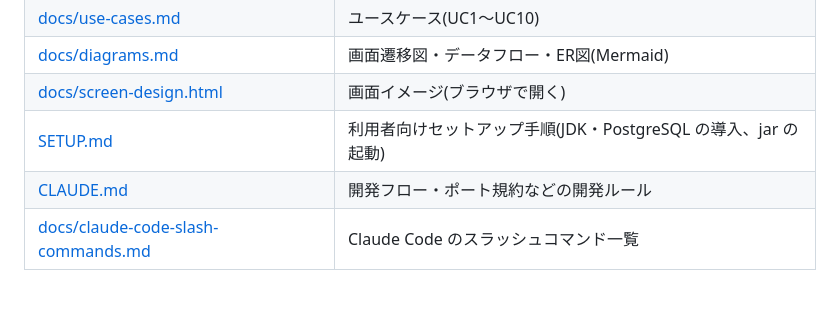
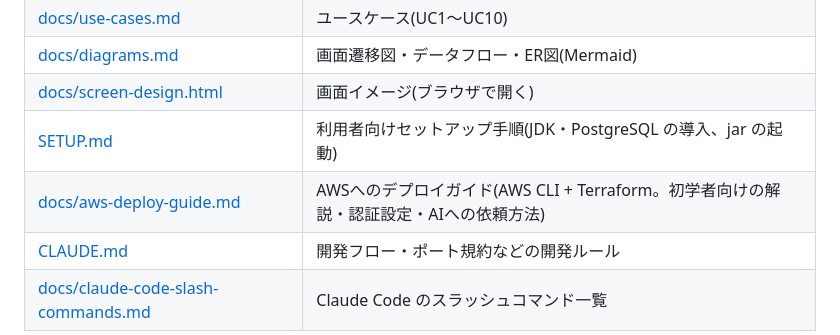
Before and after one commit to chengdanei48-beep/TaskManagment, a Markdown page: README.md, the part around the change. GitHub-like rendering; blank space fills up the shorter version.

Commit message:
docs: AWSデプロイ解説ガイド(AWS CLI + Terraform)を追加する
Co-Authored-By: Claude Sonnet 5.5 <noreply@anthropic.com>

```diff
--- a/README.md
+++ b/README.md
@@ -61,6 +61,7 @@ TaskManagment/
 | [docs/diagrams.md](docs/diagrams.md) | 画面遷移図・データフロー・ER図(Mermaid) |
 | [docs/screen-design.html](docs/screen-design.html) | 画面イメージ(ブラウザで開く) |
 | [SETUP.md](SETUP.md) | 利用者向けセットアップ手順(JDK・PostgreSQL の導入、jar の起動) |
+| [docs/aws-deploy-guide.md](docs/aws-deploy-guide.md) | AWSへのデプロイガイド(AWS CLI + Terraform。初学者向けの解説・認証設定・AIへの依頼方法) |
 | [CLAUDE.md](CLAUDE.md) | 開発フロー・ポート規約などの開発ルール |
 | [docs/claude-code-slash-commands.md](docs/claude-code-slash-commands.md) | Claude Code のスラッシュコマンド一覧 |
 
```
Also changed, not shown: docs/aws-deploy-guide.md (added, +462 -0 lines).
